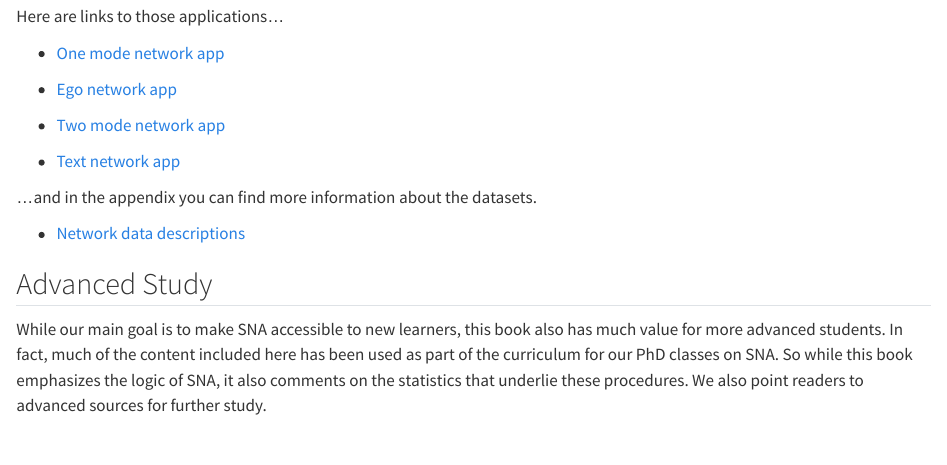
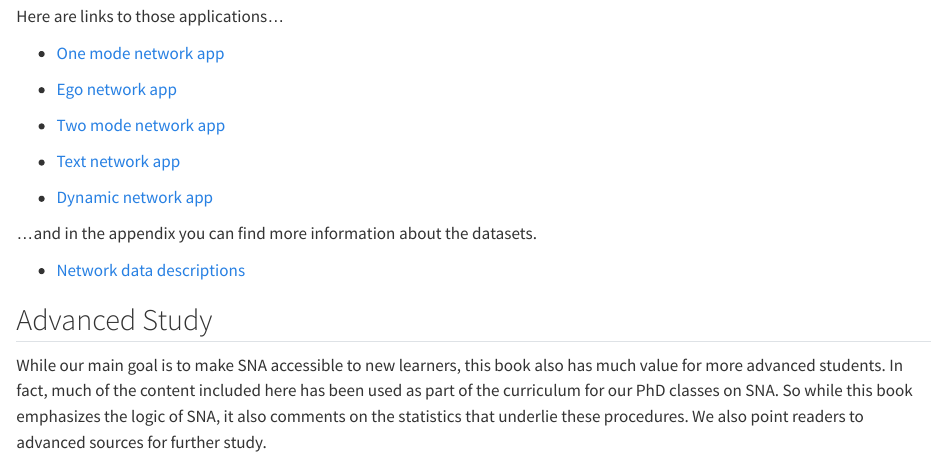
Before and after one commit to stevemcd1/introSNA, a Quarto document (index.qmd): the page in a window 1100 px wide, from 760 px down. Rendered offline with R 4.5, knitr and Pandoc in place of Quarto, with nearby package versions.

Commit message:
Dynamic app link

```diff
--- a/index.qmd
+++ b/index.qmd
@@ -26,6 +26,8 @@ Here are links to those applications...
 
 - [Text network app](https://shiny.chass.ncsu.edu/intronets/textmode/)
 
+- [Dynamic network app](https://shiny.chass.ncsu.edu/intronets/dynamic_nets/)
+
 ...and in the appendix you can find more information about the datasets.
 
 - [Network data descriptions](https://stevemcd1.github.io/introSNA/datasets.html)
```
Also changed, not shown: docs/search.json, 1 other file.
